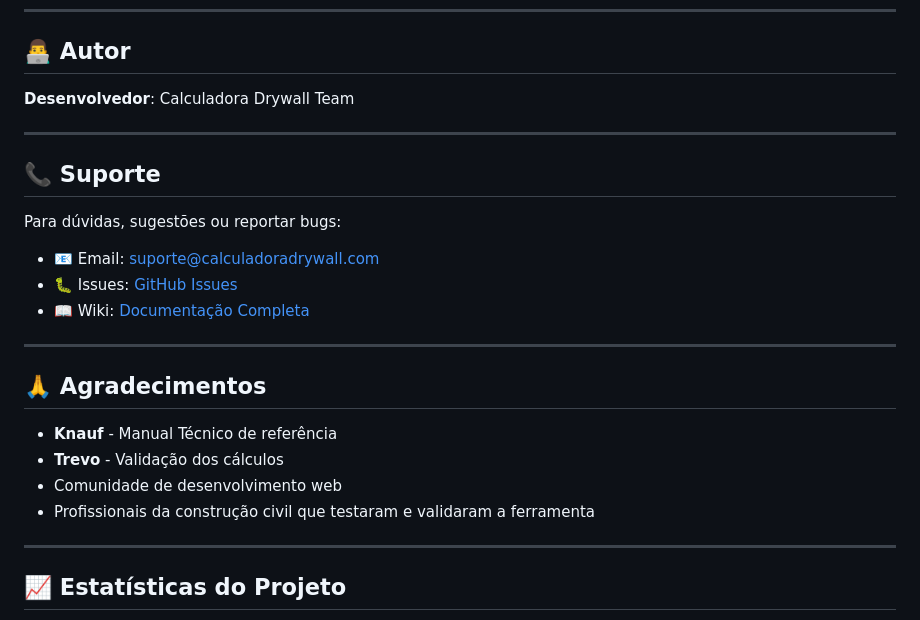
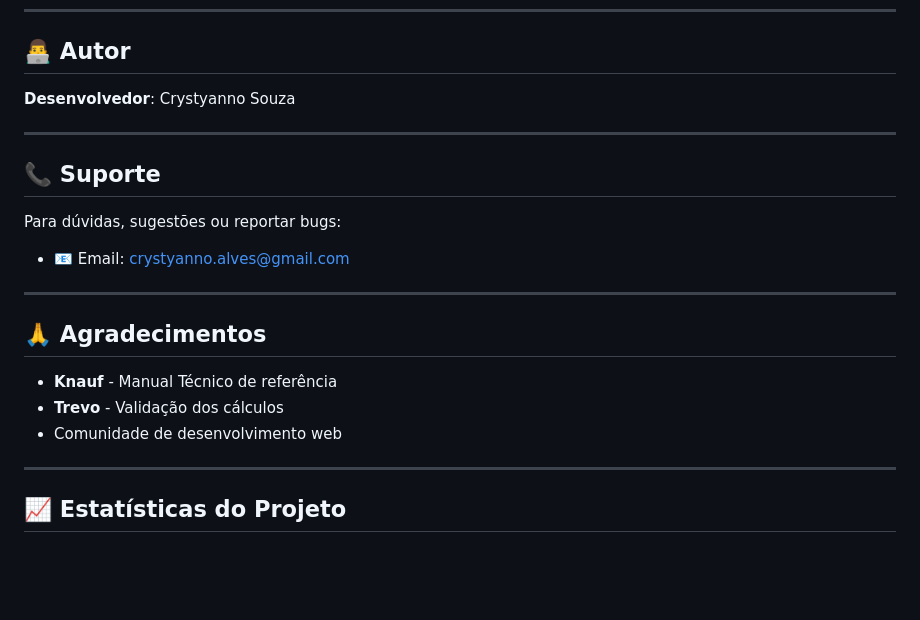
Before and after one commit to Crystyanno/Calculadora-de-Materiais-Drywall, a Markdown page: readme.md, the part around the change printed below. Rendered like a GitHub page; blank space fills up the shorter version.

Commit message:
modified the readme, contact

```diff
--- a/readme.md
+++ b/readme.md
@@ -440,7 +440,7 @@ copies or substantial portions of the Software.
 
 ## 👨‍💻 Autor
 
-**Desenvolvedor**: Calculadora Drywall Team
+**Desenvolvedor**: Crystyanno Souza
 
 ---
 
@@ -448,9 +448,7 @@ copies or substantial portions of the Software.
 
 Para dúvidas, sugestões ou reportar bugs:
 
-- 📧 Email: suporte@calculadoradrywall.com
-- 🐛 Issues: [GitHub Issues](https://github.com/usuario/calculadora-drywall/issues)
-- 📖 Wiki: [Documentação Completa](https://github.com/usuario/calculadora-drywall/wiki)
+- 📧 Email: crystyanno.alves@gmail.com
 
 ---
 
@@ -459,7 +457,6 @@ Para dúvidas, sugestões ou reportar bugs:
 - **Knauf** - Manual Técnico de referência
 - **Trevo** - Validação dos cálculos
 - Comunidade de desenvolvimento web
-- Profissionais da construção civil que testaram e validaram a ferramenta
 
 ---
 
```
Also changed, not shown: other parts of readme.md (+0 -2 lines).
